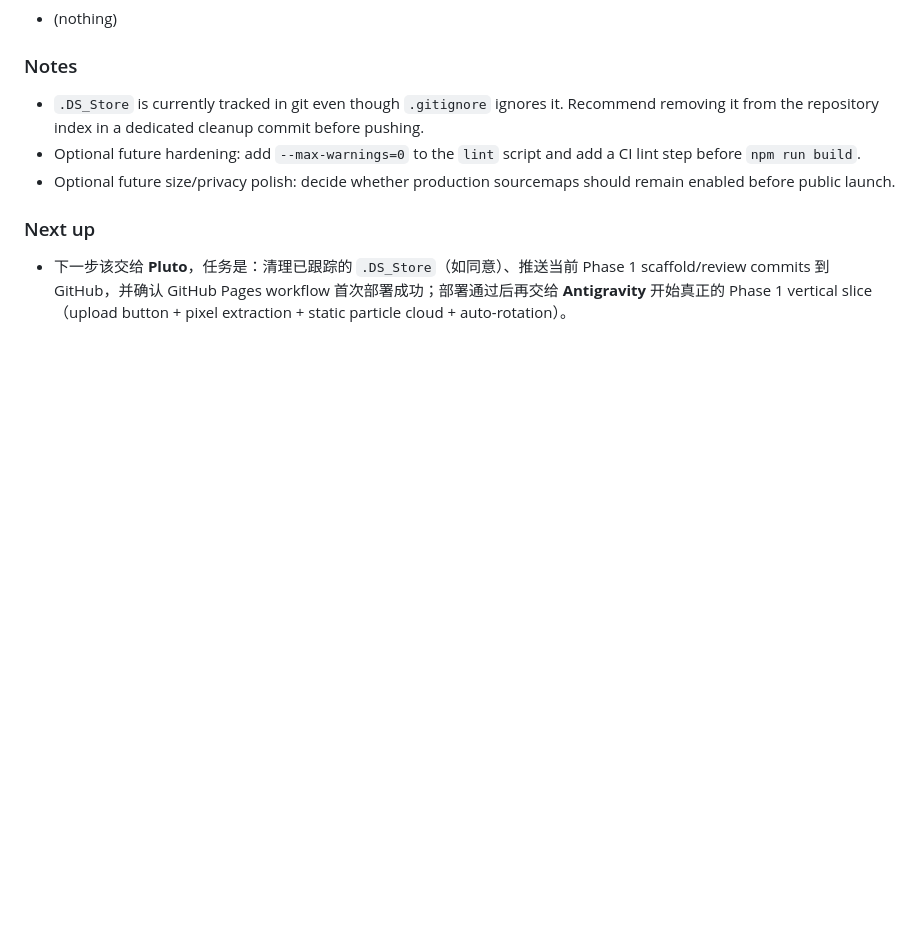
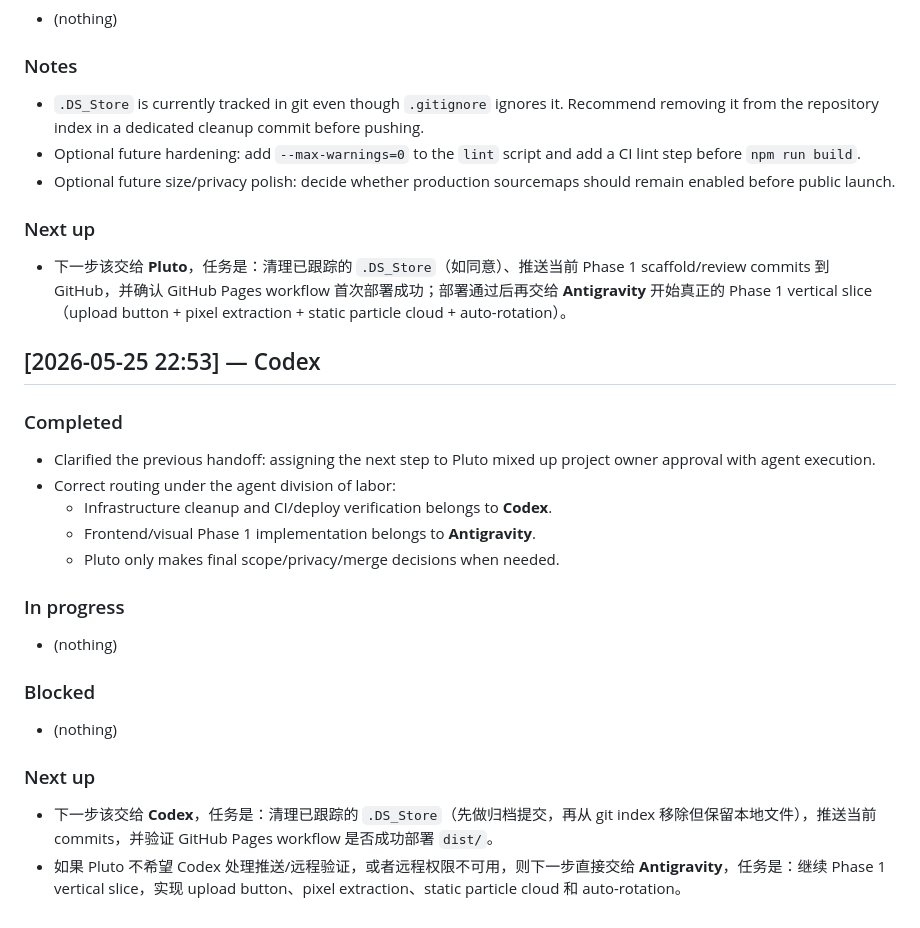
Before and after one commit to LICHENGYAN0316/Entropy, a Markdown page: PROGRESS.md, the part around the change. Rendered like a GitHub page; blank space fills up the shorter version.

Commit message:
docs(codex): clarify phase 1 handoff

```diff
--- a/PROGRESS.md
+++ b/PROGRESS.md
@@ -70,3 +70,21 @@
 
 ### Next up
 - 下一步该交给 **Pluto**，任务是：清理已跟踪的 `.DS_Store`（如同意）、推送当前 Phase 1 scaffold/review commits 到 GitHub，并确认 GitHub Pages workflow 首次部署成功；部署通过后再交给 **Antigravity** 开始真正的 Phase 1 vertical slice（upload button + pixel extraction + static particle cloud + auto-rotation）。
+
+## [2026-05-25 22:53] — Codex
+### Completed
+- Clarified the previous handoff: assigning the next step to Pluto mixed up project owner approval with agent execution.
+- Correct routing under the agent division of labor:
+  - Infrastructure cleanup and CI/deploy verification belongs to **Codex**.
+  - Frontend/visual Phase 1 implementation belongs to **Antigravity**.
+  - Pluto only makes final scope/privacy/merge decisions when needed.
+
+### In progress
+- (nothing)
+
+### Blocked
+- (nothing)
+
+### Next up
+- 下一步该交给 **Codex**，任务是：清理已跟踪的 `.DS_Store`（先做归档提交，再从 git index 移除但保留本地文件），推送当前 commits，并验证 GitHub Pages workflow 是否成功部署 `dist/`。
+- 如果 Pluto 不希望 Codex 处理推送/远程验证，或者远程权限不可用，则下一步直接交给 **Antigravity**，任务是：继续 Phase 1 vertical slice，实现 upload button、pixel extraction、static particle cloud 和 auto-rotation。
```
Also changed, not shown: LOG.md (+18 -0 lines).
